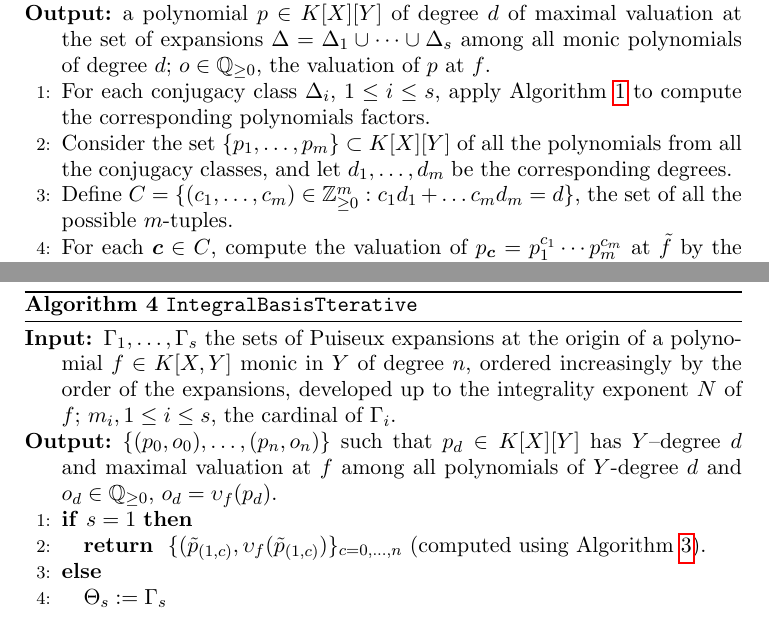
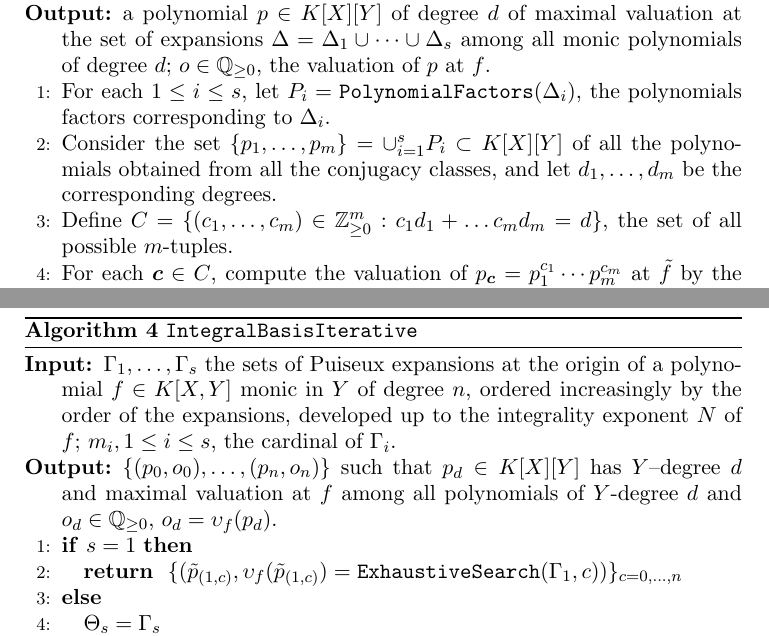
Before and after one commit to slap/intbasis-combinatorial, a LaTeX paper (integralBasis-combinatorial.tex): two parts of pages 6 and 12 of 15, joined at a grey line, cut so that both start at the same text. Compiled offline with pdfLaTeX.

Commit message:
Naming conventions for algorithms

```diff
--- a/integralBasis-combinatorial.tex
+++ b/integralBasis-combinatorial.tex
@@ -343,9 +343,9 @@ We obtain Algorithm \ref{algo:oneBlock}.
 \begin{algorithmic}[1]
 \REQUIRE $\Delta_1, \dots, \Delta_s$ the conjugacy classes of Puiseux expansions at the origin of a monic polynomial $f \in K[X][Y]$, developed up to the maximum integrality exponent of $f$; a non-negative integer $d$, $0 \leq d \leq n = \deg_Y(\tilde f)$.
 \ENSURE a polynomial $p \in K[X][Y]$ of degree $d$ of maximal valuation at the set of expansions $\Delta = \Delta_1 \cup \dots \cup \Delta_s$ among all monic polynomials of degree $d$; $o \in \Q_{\geq 0}$, the valuation of $p$ at $f$.
-\STATE For each conjugacy class $\Delta_i$, $1 \le i \le s$, apply Algorithm \ref{algo:factors} to compute the corresponding polynomials factors.
-\STATE Consider the set $\{p_1, \dots, p_m\} \subset K[X][Y]$ of all the polynomials from all the conjugacy classes, and let $d_1, \dots, d_m$ be the corresponding degrees.
-\STATE Define $C = \{(c_1, \dots, c_m) \in \Z_{\ge 0}^m : c_1 d_1  + \dots c_m d_m = d\}$, the set of all the possible $m$-tuples.
+\STATE For each $1 \le i \le s$, let $P_i = \texttt{PolynomialFactors}(\Delta_i)$, the polynomials factors corresponding to $\Delta_i$.
+\STATE Consider the set $\{p_1, \dots, p_m\} = \cup_{i=1}^s P_i \subset K[X][Y]$ of all the polynomials obtained from all the conjugacy classes, and let $d_1, \dots, d_m$ be the corresponding degrees.
+\STATE Define $C = \{(c_1, \dots, c_m) \in \Z_{\ge 0}^m : c_1 d_1  + \dots c_m d_m = d\}$, the set of all possible $m$-tuples.
 \STATE For each $\bm{c} \in C$, compute the valuation of $p_{\bm c} = p_1^{c_1}\cdots p_m^{c_m}$ at $\tilde f$ by the second formula in Lemma \ref{lemma:gammaAtq}.
 \RETURN $(p, \upsilon_{\tilde f}(p))$, for $p$ the polynomial with maximal valuation at $\tilde f$ among all the polynomials computed.
 \end{algorithmic}
@@ -644,17 +644,17 @@ We obtain Algorithm \ref{algo:iterative}.
 
 
 \begin{algorithm}[h]                      % enter the algorithm environment
-\caption{\texttt{IntegralBasisTterative}}          % give the algorithm a caption
+\caption{\texttt{IntegralBasisIterative}}          % give the algorithm a caption
 \label{algo:iterative}
 \begin{algorithmic}[1]
 \REQUIRE $\Gamma_1, \dots, \Gamma_s$ the sets of Puiseux expansions at the origin of a polynomial $f \in K[X,Y]$ monic in $Y$ of degree $n$, ordered increasingly by the order of the expansions, developed up to the integrality exponent $N$ of $f$; $m_i, 1 \le i \le s$, the cardinal of $\Gamma_i$.
 \ENSURE $\{(p_0, o_0), \dots, (p_{n}, o_{n})\}$ such that $p_d \in K[X][Y]$ has $Y$--degree $d$ and
 maximal valuation at $f$ among all polynomials of $Y$-degree $d$ and $o_d \in \Q_{\geq 0}$, $o_d = \upsilon_f(p_d)$.
 \IF{$s = 1$}
-\RETURN $\{(\tilde p_{(1, c)}, \upsilon_{f}(\tilde p_{(1, c)})\}_{c= 0, \dots, n}$ (computed using Algorithm \ref{algo:exhaustive}).
+\RETURN $\{(\tilde p_{(1, c)}, \upsilon_{f}(\tilde p_{(1, c)}) = \texttt{ExhaustiveSearch}(\Gamma_1, c))\}_{c= 0, \dots, n}$ % (Algorithm \ref{algo:exhaustive})
 \ELSE
 %\STATE $\Theta_s := \Gamma_s$, $f_{\Theta_s} := f_{\Gamma_s}$
-\STATE $\Theta_s := \Gamma_s$
+\STATE $\Theta_s = \Gamma_s$
 \STATE $\{(p_{(\Theta_s,c)}, o(\Theta_s, c))\}_{c = 0, \dots, m_s} = \IntegralBasisIterative(\Theta_s)$
 %\STATE $(p_{\Theta_s}(m_s), o(\Theta_s, m_s)) = q_N$ as defined in Algorithm \ref{algo:factors}.
 \FOR{$i = s-1, \dots, 1$}
```
Also changed, not shown: integralBasis-combinatorial.pdf, integralBasis-combinatorial.tex (6 more changed lines).
